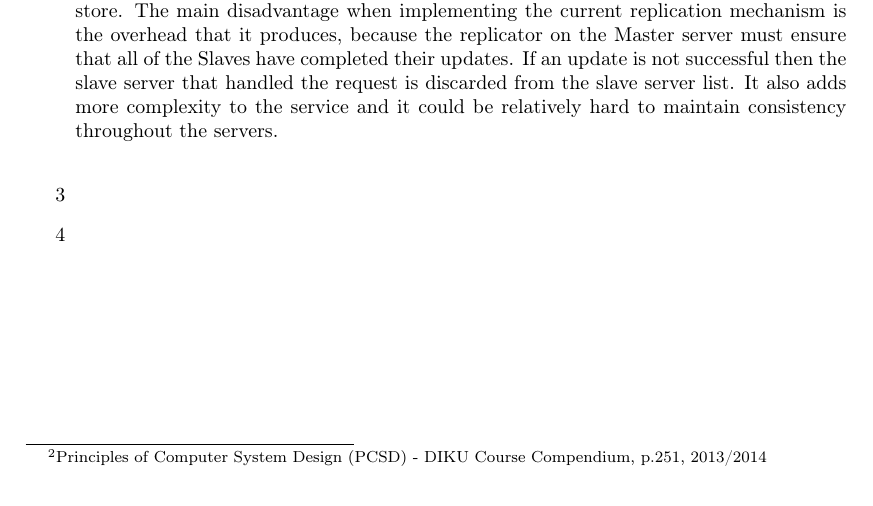
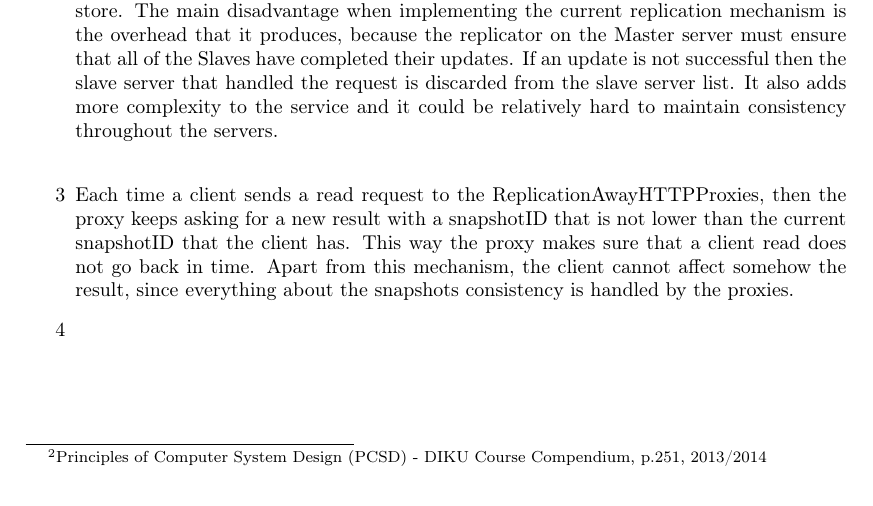
Before and after one commit to tudorgk/PCSD, a LaTeX problem sheet (assignment-4/report/assignment4.tex): part of page 3 of 3, cut so that both start at the same text. Compiled offline with pdfLaTeX.

Commit message:
question 3

```diff
--- a/assignment-4/report/assignment4.tex
+++ b/assignment-4/report/assignment4.tex
@@ -138,7 +138,7 @@ results.add(executorService.submit(task));
 
 \item[2] The current replication mechanism for our Books Store is ensuring that the Master does all the updating and sends replication requests to the Slave to modify their data store accordingly. This ensures that the Book Store service can handle multiple concurrent requests when reading the data from the database replicated on each slave. The bottleneck in our case is the Master Server because it handles all the updating requests for the store. The main disadvantage when implementing the current replication mechanism is the overhead that it produces, because the replicator on the Master server must ensure that all of the Slaves have completed their updates. If an update is not successful then the slave server that handled the request is discarded from the slave server list. It also adds more complexity to the service and it could be relatively hard to maintain consistency throughout the servers. \\
 
-\item[3]
+\item[3] Each time a client sends a read request to the ReplicationAwayHTTPProxies, then the proxy keeps asking for a new result with a snapshotID that is not lower than the current snapshotID that the client has. This way the proxy makes sure that a client read does not go back in time. Apart from this mechanism, the client cannot affect somehow the result, since everything about the snapshots consistency is handled by the proxies.
 \item[4]
 
 
```
